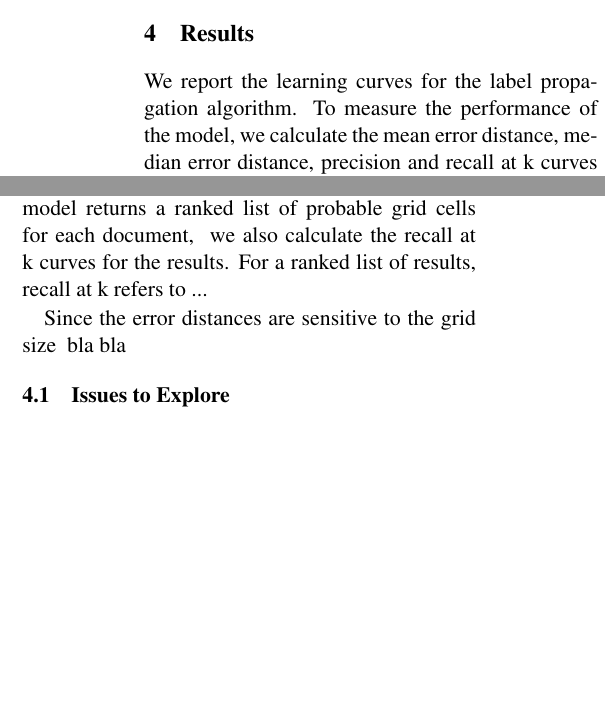
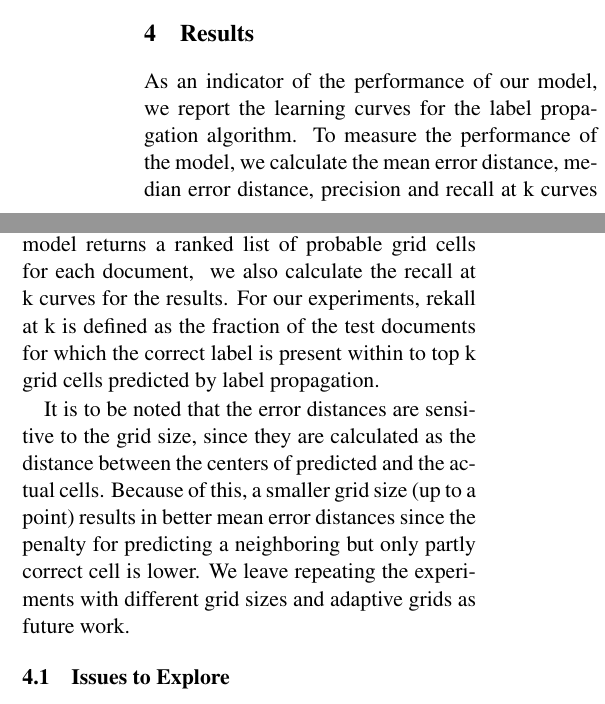
Before and after one commit to raptros/gmm-project-2012, a LaTeX paper (latex/final_report/final_report.tex, which reads latex/final_report/results.tex): two parts of the columns of page 3 of 4, joined at a grey line, cut so that both start at the same text, the shorter picture padded with empty space. Compiled offline with pdfLaTeX.

Commit message:
saving changes

```diff
--- a/latex/final_report/results.tex
+++ b/latex/final_report/results.tex
@@ -1,9 +1,6 @@
 \section{Results}
-We report the learning curves for the label propagation algorithm.
-To measure the performance of the model, we calculate the mean error distance, median error distance, precision and recall at k curves for different amounts of seed data.
-In our model, the error distance is defined as the distance between the centers of the predicted and the actual grid cells. \comment{confirm if the centers of the grid cells are centroids or geometric centers} With this definition, the mean error distance is the mean of the error distances for all the test documents. Similarily, the median error distance is the median of errors for all the documents. \comment{We also show the error curves, which are a better indicator of system performance.}
-Precision is defined as the fraction of test documents for which the model predicts the correct grid cell.
-Since our model returns a ranked list of probable grid cells for each document, \comment{more motivation for why this is a good thing} we also calculate the recall at k curves for the results. For a ranked list of results, recall at k refers to ...
-\comment{calculate average precision/ mean average precision}
 
-Since the error distances are sensitive to the grid size \comment{explain} bla bla
+As an indicator of the performance of our model, we report the learning curves
+for the label propagation algorithm.  To measure the performance of the model,
+we calculate the mean error distance, median error distance, precision and
+recall at k curves for different amounts of seed data. In our model, the error
@@ -9,0 +14,13 @@ Since the error distances are sensitive to the grid size \comment{explain} bla b
+the model predicts the correct grid cell. Since our model returns a ranked
+list of probable grid cells for each document, \comment{more motivation for
+why this is a good thing} we also calculate the recall at k curves for the
+results. For our experiments, rekall at k is defined as the fraction of the
+test documents for which the correct label is present within to top k grid
+cells predicted by label propagation.
+
+It is to be noted that the error distances are sensitive to the grid size,
+since they are calculated as the distance between the centers of predicted and
+the actual cells. Because of this, a smaller grid size (up to a point) results
+in better mean error distances since the penalty for predicting a neighboring
+but only partly correct cell is lower. We leave repeating the experiments with
+different grid sizes and adaptive grids as future work.
```
Also changed, not shown: latex/final_report/intro.tex (+17 -16 lines), latex/final_report/results.tex (7 more changed lines).
